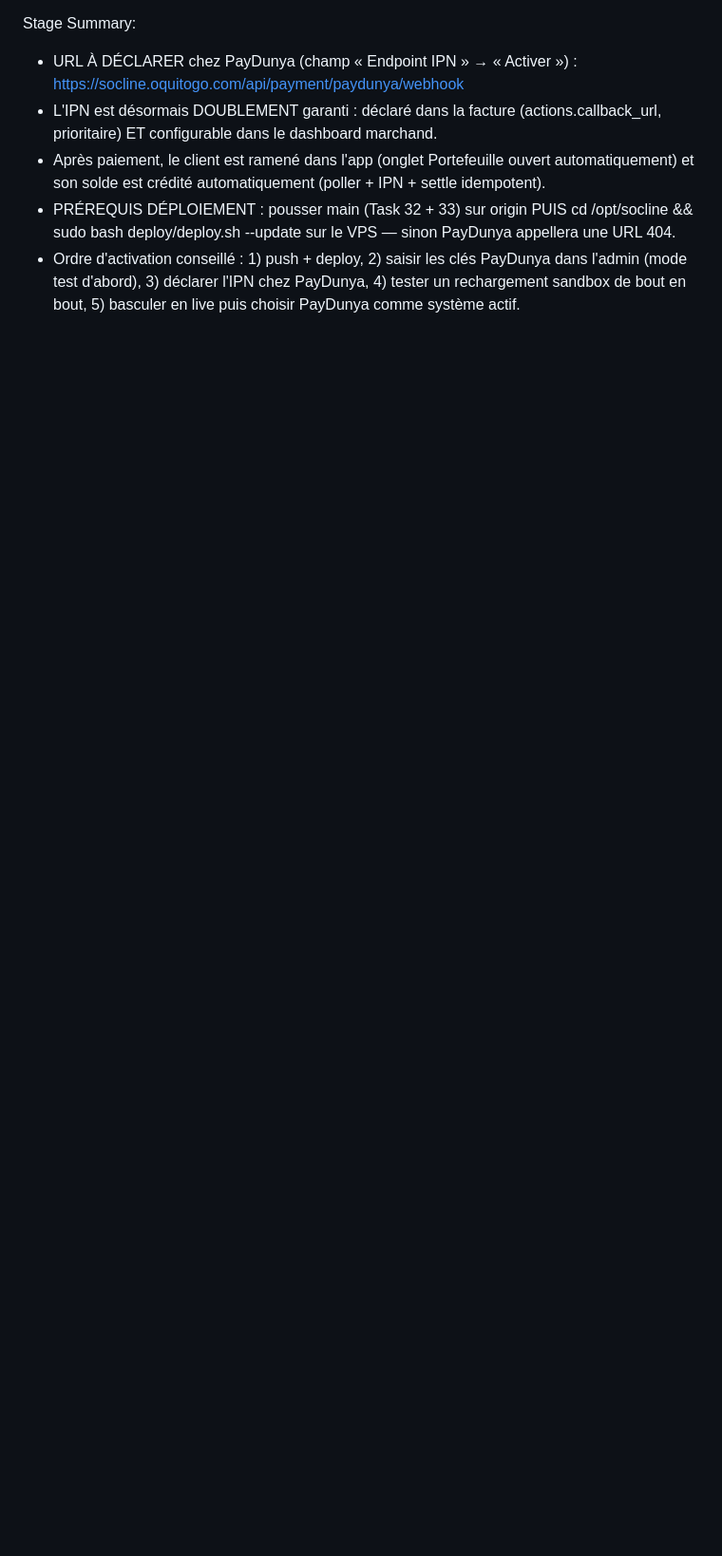
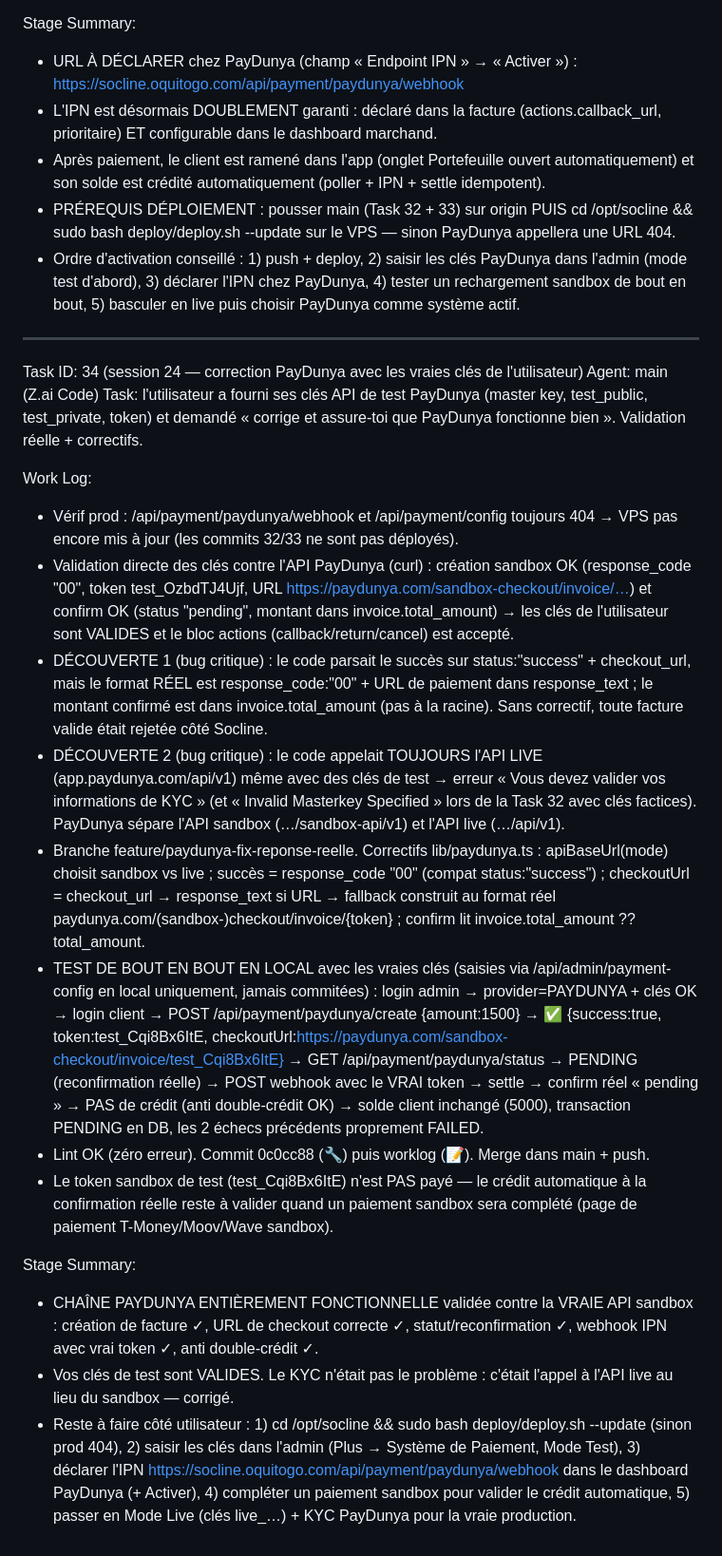
Before and after one commit to blunaantoine/socline, a Markdown page: worklog.md, the part around the change. Shown at 95% size. Drawn GitHub-style; blank space fills up the shorter version.

Commit message:
📝 Worklog : Task 34 — correction PayDunya validée avec les vraies clés

```diff
--- a/worklog.md
+++ b/worklog.md
@@ -902,3 +902,23 @@ Stage Summary:
 - Après paiement, le client est ramené dans l'app (onglet Portefeuille ouvert automatiquement) et son solde est crédité automatiquement (poller + IPN + settle idempotent).
 - PRÉREQUIS DÉPLOIEMENT : pousser main (Task 32 + 33) sur origin PUIS cd /opt/socline && sudo bash deploy/deploy.sh --update sur le VPS — sinon PayDunya appellera une URL 404.
 - Ordre d'activation conseillé : 1) push + deploy, 2) saisir les clés PayDunya dans l'admin (mode test d'abord), 3) déclarer l'IPN chez PayDunya, 4) tester un rechargement sandbox de bout en bout, 5) basculer en live puis choisir PayDunya comme système actif.
+
+---
+Task ID: 34 (session 24 — correction PayDunya avec les vraies clés de l'utilisateur)
+Agent: main (Z.ai Code)
+Task: l'utilisateur a fourni ses clés API de test PayDunya (master key, test_public, test_private, token) et demandé « corrige et assure-toi que PayDunya fonctionne bien ». Validation réelle + correctifs.
+
+Work Log:
+- Vérif prod : /api/payment/paydunya/webhook et /api/payment/config toujours 404 → VPS pas encore mis à jour (les commits 32/33 ne sont pas déployés).
+- Validation directe des clés contre l'API PayDunya (curl) : création sandbox OK (response_code "00", token test_OzbdTJ4Ujf, URL https://paydunya.com/sandbox-checkout/invoice/…) et confirm OK (status "pending", montant dans invoice.total_amount) → les clés de l'utilisateur sont VALIDES et le bloc actions (callback/return/cancel) est accepté.
+- DÉCOUVERTE 1 (bug critique) : le code parsait le succès sur status:"success" + checkout_url, mais le format RÉEL est response_code:"00" + URL de paiement dans response_text ; le montant confirmé est dans invoice.total_amount (pas à la racine). Sans correctif, toute facture valide était rejetée côté Socline.
+- DÉCOUVERTE 2 (bug critique) : le code appelait TOUJOURS l'API LIVE (app.paydunya.com/api/v1) même avec des clés de test → erreur « Vous devez valider vos informations de KYC » (et « Invalid Masterkey Specified » lors de la Task 32 avec clés factices). PayDunya sépare l'API sandbox (…/sandbox-api/v1) et l'API live (…/api/v1).
+- Branche feature/paydunya-fix-reponse-reelle. Correctifs lib/paydunya.ts : apiBaseUrl(mode) choisit sandbox vs live ; succès = response_code "00" (compat status:"success") ; checkoutUrl = checkout_url → response_text si URL → fallback construit au format réel paydunya.com/(sandbox-)checkout/invoice/{token} ; confirm lit invoice.total_amount ?? total_amount.
+- TEST DE BOUT EN BOUT EN LOCAL avec les vraies clés (saisies via /api/admin/payment-config en local uniquement, jamais commitées) : login admin → provider=PAYDUNYA + clés OK → login client → POST /api/payment/paydunya/create {amount:1500} → ✅ {success:true, token:test_Cqi8Bx6ItE, checkoutUrl:https://paydunya.com/sandbox-checkout/invoice/test_Cqi8Bx6ItE} → GET /api/payment/paydunya/status → PENDING (reconfirmation réelle) → POST webhook avec le VRAI token → settle → confirm réel « pending » → PAS de crédit (anti double-crédit OK) → solde client inchangé (5000), transaction PENDING en DB, les 2 échecs précédents proprement FAILED.
+- Lint OK (zéro erreur). Commit 0c0cc88 (🔧) puis worklog (📝). Merge dans main + push.
+- Le token sandbox de test (test_Cqi8Bx6ItE) n'est PAS payé — le crédit automatique à la confirmation réelle reste à valider quand un paiement sandbox sera complété (page de paiement T-Money/Moov/Wave sandbox).
+
+Stage Summary:
+- CHAÎNE PAYDUNYA ENTIÈREMENT FONCTIONNELLE validée contre la VRAIE API sandbox : création de facture ✓, URL de checkout correcte ✓, statut/reconfirmation ✓, webhook IPN avec vrai token ✓, anti double-crédit ✓.
+- Vos clés de test sont VALIDES. Le KYC n'était pas le problème : c'était l'appel à l'API live au lieu du sandbox — corrigé.
+- Reste à faire côté utilisateur : 1) cd /opt/socline && sudo bash deploy/deploy.sh --update (sinon prod 404), 2) saisir les clés dans l'admin (Plus → Système de Paiement, Mode Test), 3) déclarer l'IPN https://socline.oquitogo.com/api/payment/paydunya/webhook dans le dashboard PayDunya (+ Activer), 4) compléter un paiement sandbox pour valider le crédit automatique, 5) passer en Mode Live (clés live_…) + KYC PayDunya pour la vraie production.
```
